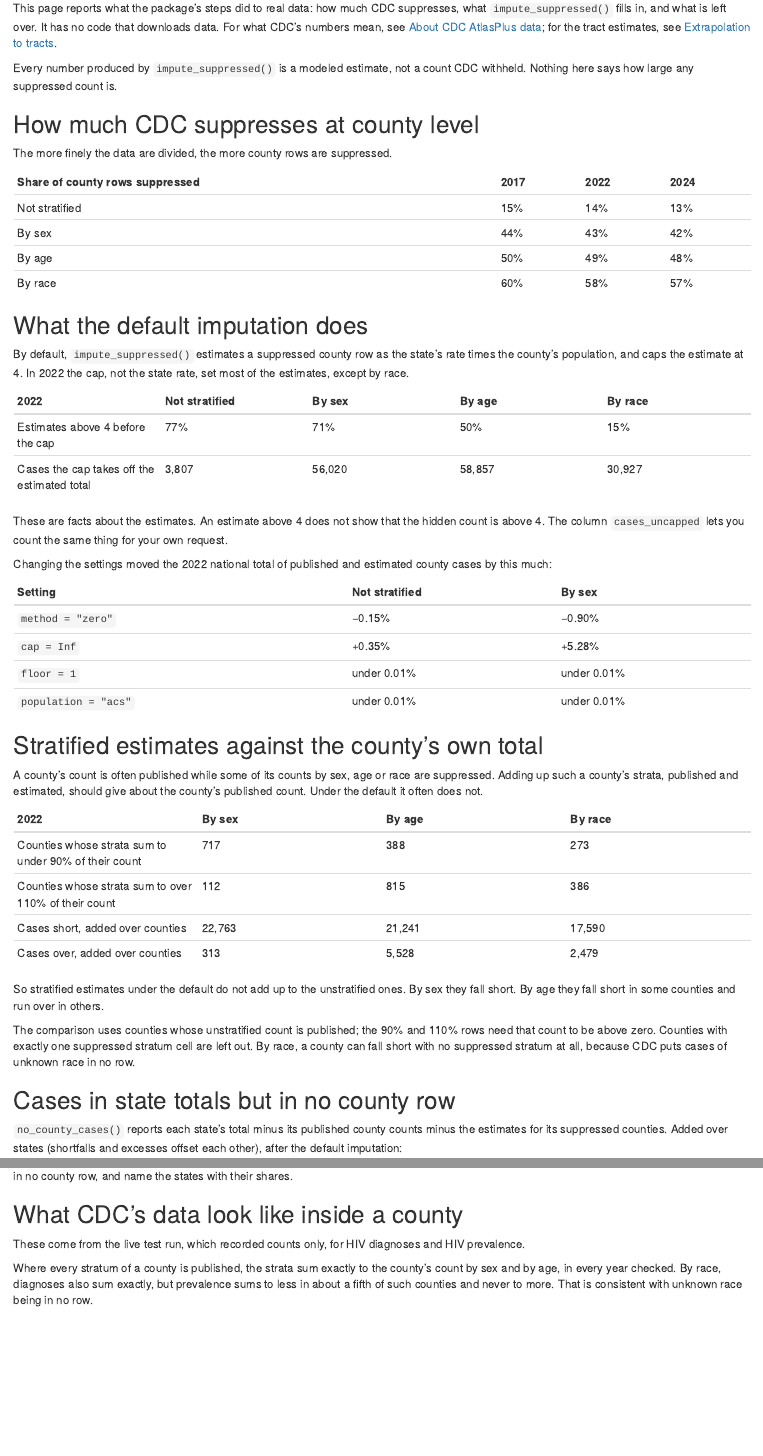
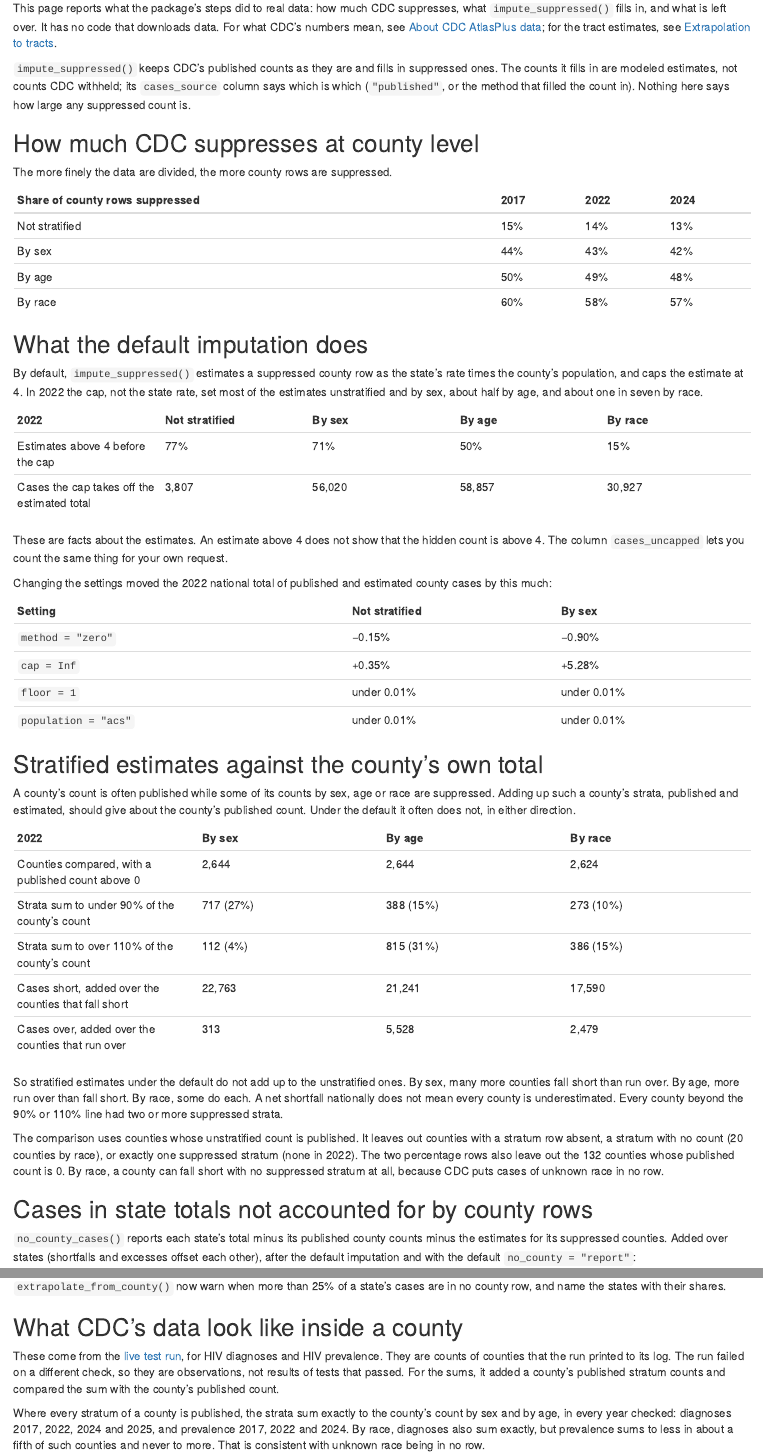
Before and after one commit to VagishHemmige/CDCAtlas, an R Markdown document (vignettes/articles/first-measured-results.Rmd): the page in a window 1100 px wide, from 240 px down, and a second part further down, joined at a grey line. Rendered offline with R 4.5, knitr and Pandoc, with nearby package versions.

Commit message:
First results article: scope the state findings, give denominators and evidence links
- The remainder table and the user takeaway no longer claim state-level sensitivity to the settings, which was measured nationally only; "leave most of its cases out" becomes the share shown, and the page says the remainder does not locate cases.
- Says published counts are kept and points to `cases_source` for which counts are modeled.
- The county comparison gives the counties compared, percentages, who is left out, and that estimates miss in both directions.
- Links the three runs, says the live run failed a different check so its figures are observations, and names the years checked.

Refs #153, #164.

Co-Authored-By: Claude Opus 5.5 <noreply@anthropic.com>
Claude-Session: https://claude.ai/code/session_011m5YQL3csZZ9HpQ6q4Nz2C

```diff
--- a/vignettes/articles/first-measured-results.Rmd
+++ b/vignettes/articles/first-measured-results.Rmd
@@ -16,8 +18,11 @@
 [About CDC AtlasPlus data](about-atlasplus-data.html); for the tract
 estimates, see [Extrapolation to tracts](extrapolation.html).
 
-Every number produced by `impute_suppressed()` is a modeled estimate, not a
-count CDC withheld. Nothing here says how large any suppressed count is.
+`impute_suppressed()` keeps CDC's published counts as they are and fills in
+suppressed ones. The counts it fills in are modeled estimates, not counts CDC
+withheld; its `cases_source` column says which is which (`"published"`, or
+the method that filled the count in). Nothing here says how large any
+suppressed count is.
 
 ## How much CDC suppresses at county level
 
@@ -34,7 +39,8 @@
 
 By default, `impute_suppressed()` estimates a suppressed county row as the
 state's rate times the county's population, and caps the estimate at 4. In
-2022 the cap, not the state rate, set most of the estimates, except by race.
+2022 the cap, not the state rate, set most of the estimates unstratified and
+by sex, about half by age, and about one in seven by race.
 
 | 2022 | Not stratified | By sex | By age | By race |
 |---|---|---|---|---|
@@ -60,30 +66,35 @@
 A county's count is often published while some of its counts by sex, age or
 race are suppressed. Adding up such a county's strata, published and
 estimated, should give about the county's published count. Under the default
-it often does not.
+it often does not, in either direction.
 
 | 2022 | By sex | By age | By race |
 |---|---|---|---|
-| Counties whose strata sum to under 90% of their count | 717 | 388 | 273 |
-| Counties whose strata sum to over 110% of their count | 112 | 815 | 386 |
-| Cases short, added over counties | 22,763 | 21,241 | 17,590 |
-| Cases over, added over counties | 313 | 5,528 | 2,479 |
+| Counties compared, with a published count above 0 | 2,644 | 2,644 | 2,624 |
+| Strata sum to under 90% of the county's count | 717 (27%) | 388 (15%) | 273 (10%) |
+| Strata sum to over 110% of the county's count | 112 (4%) | 815 (31%) | 386 (15%) |
+| Cases short, added over the counties that fall short | 22,763 | 21,241 | 17,590 |
+| Cases over, added over the counties that run over | 313 | 5,528 | 2,479 |
 
 So stratified estimates under the default do not add up to the unstratified
-ones. By sex they fall short. By age they fall short in some counties and run
-over in others.
+ones. By sex, many more counties fall short than run over. By age, more run
+over than fall short. By race, some do each. A net shortfall nationally does
+not mean every county is underestimated. Every county beyond the 90% or 110%
+line had two or more suppressed strata.
 
-The comparison uses counties whose unstratified count is published; the 90%
-and 110% rows need that count to be above zero. Counties with exactly one
-suppressed stratum cell are left out. By race, a county can fall short with
-no suppressed stratum at all, because CDC puts cases of unknown race in no
-row.
+The comparison uses counties whose unstratified count is published. It
+leaves out counties with a stratum row absent, a stratum with no count (20
+counties by race), or exactly one suppressed stratum (none in 2022). The two
+percentage rows also leave out the 132 counties whose published count is 0.
+By race, a county can fall short with no suppressed stratum at all, because
+CDC puts cases of unknown race in no row.
 
-## Cases in state totals but in no county row
+## Cases in state totals not accounted for by county rows
 
 `no_county_cases()` reports each state's total minus its published county
 counts minus the estimates for its suppressed counties. Added over states
-(shortfalls and excesses offset each other), after the default imputation:
+(shortfalls and excesses offset each other), after the default imputation and
+with the default `no_county = "report"`:
 
 | | 2017 | 2022 | 2024 |
 |---|---|---|---|
@@ -108,11 +123,15 @@
 
 ## What CDC's data look like inside a county
 
-These come from the live test run, which recorded counts only, for HIV
-diagnoses and HIV prevalence.
+These come from the [live test run](https://github.com/VagishHemmige/CDCAtlas/actions/runs/45017608026), for HIV diagnoses and
+HIV prevalence. They are counts of counties that the run printed to its log.
+The run failed on a different check, so they are observations, not results of
+tests that passed. For the sums, it added a county's published stratum counts
+and compared the sum with the county's published count.
 
 Where every stratum of a county is published, the strata sum exactly to the
-county's count by sex and by age, in every year checked. By race, diagnoses
+county's count by sex and by age, in every year checked: diagnoses 2017,
+2022, 2024 and 2025, and prevalence 2017, 2022 and 2024. By race, diagnoses
 also sum exactly, but prevalence sums to less in about a fifth of such
 counties and never to more. That is consistent with unknown race being in no
 row.
```
Also changed, not shown: vignettes/articles/first-measured-results.Rmd (47 more changed lines).
